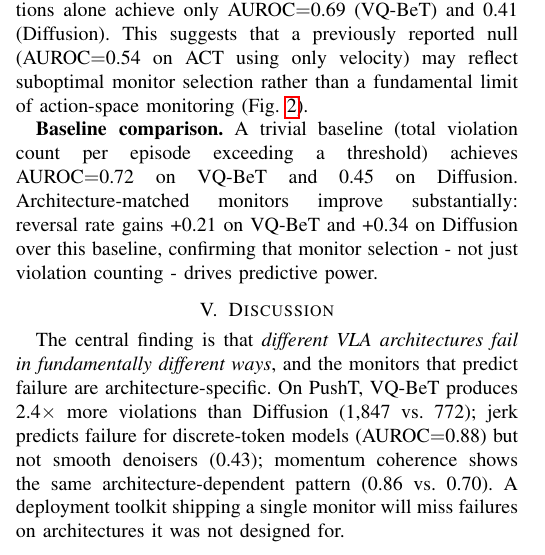
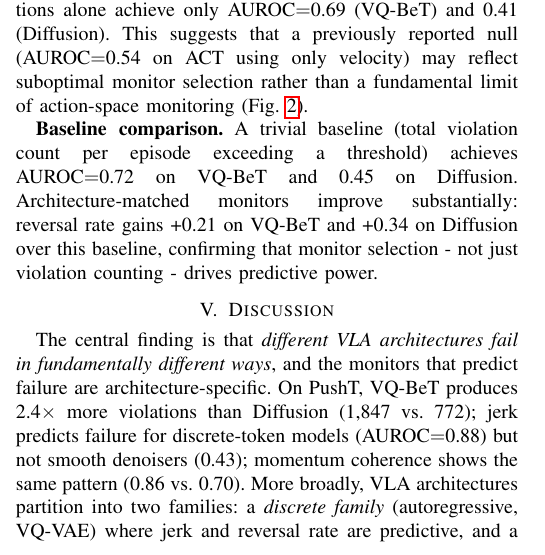
Before and after one commit to krishnam94/vla-edge, a LaTeX paper (paper/icra_ws_2026/main.tex): part of one column of page 3 of 5, cut so that both start at the same text. Compiled offline with pdfLaTeX.

Commit message:
add two-family law framing (discrete vs continuous) to Discussion

```diff
--- a/paper/icra_ws_2026/main.tex
+++ b/paper/icra_ws_2026/main.tex
@@ -246,8 +246,9 @@ AUROC: violation count (baseline) & 0.45 & 0.72 \\
 \section{Discussion}
 
 The central finding is that \emph{different VLA architectures fail in fundamentally different ways}, and the monitors that predict failure are architecture-specific.
-On PushT, VQ-BeT produces 2.4$\times$ more violations than Diffusion (1{,}847 vs.\ 772); jerk predicts failure for discrete-token models (AUROC${=}$0.88) but not smooth denoisers (0.43); momentum coherence shows the same architecture-dependent pattern (0.86 vs.\ 0.70).
-A deployment toolkit shipping a single monitor will miss failures on architectures it was not designed for.
+On PushT, VQ-BeT produces 2.4$\times$ more violations than Diffusion (1{,}847 vs.\ 772); jerk predicts failure for discrete-token models (AUROC${=}$0.88) but not smooth denoisers (0.43); momentum coherence shows the same pattern (0.86 vs.\ 0.70).
+More broadly, VLA architectures partition into two families: a \emph{discrete family} (autoregressive, VQ-VAE) where jerk and reversal rate are predictive, and a \emph{continuous family} (diffusion, flow matching, action chunking) where coherence and stall monitors matter more.
+This two-family structure likely generalizes beyond the architectures tested here.
 
 \textbf{Implications for VLA deployment.}
 The architecture-matched monitoring result has a practical consequence: practitioners must select monitors based on their VLA architecture, not use a one-size-fits-all approach.
```
